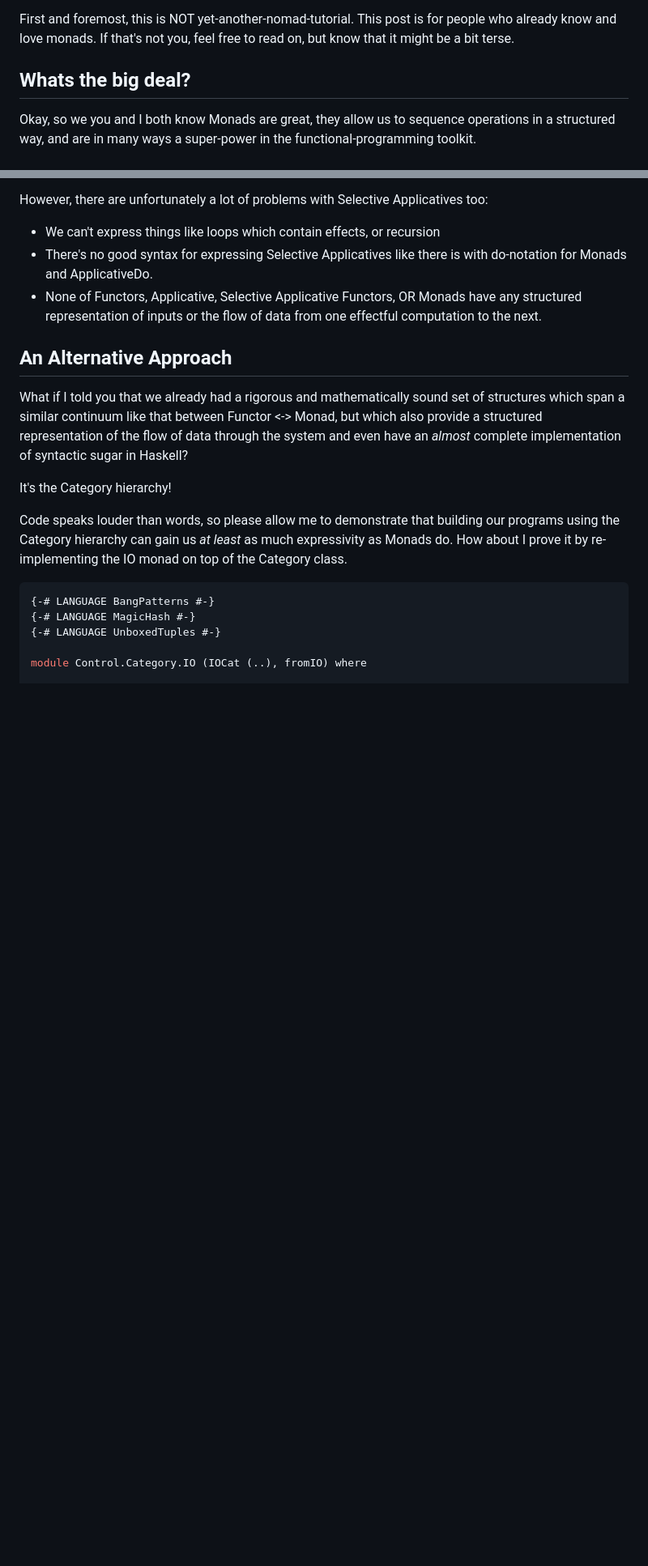
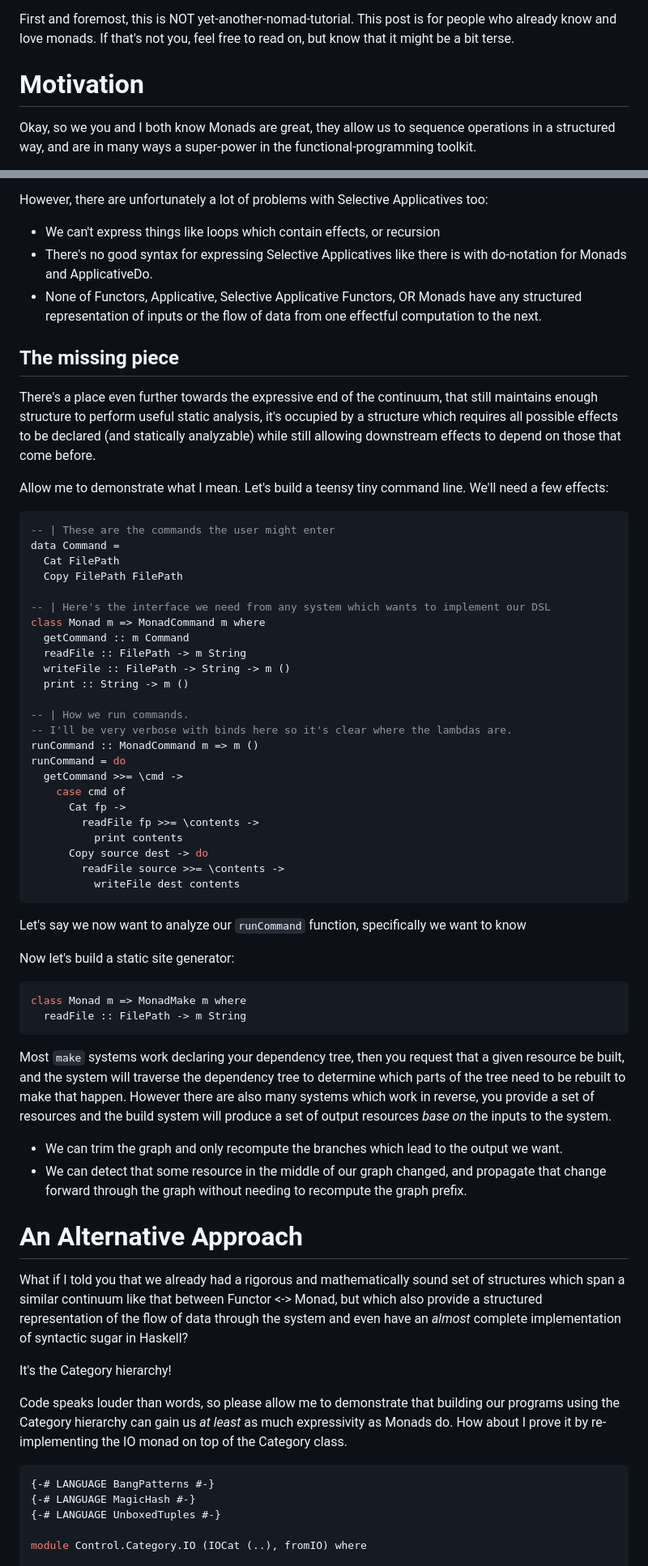
Before and after one commit to ChrisPenner/ChrisPenner.github.io, a Markdown page: site/drafts/restricting-monads.md, 2 parts joined by grey strips. Shown: that part at 81% size. GitHub-like rendering; blank space fills up the shorter version.

Commit message:
More restricting monads

````diff
--- a/site/drafts/restricting-monads.md
+++ b/site/drafts/restricting-monads.md
@@ -15,7 +15,7 @@ First and foremost, this is NOT yet-another-nomad-tutorial. This post is for peo
 already know and love monads. If that's not you, feel free to read on, but know that
 it might be a bit terse.
 
-## Whats the big deal?
+# Motivation
 
 Okay, so we you and I both know Monads are great, they allow us to sequence operations
 in a structured way, and are in many ways a super-power in the functional-programming toolkit.
@@ -109,7 +109,64 @@ However, there are unfortunately a lot of problems with Selective Applicatives t
 * There's no good syntax for expressing Selective Applicatives like there is with do-notation for Monads and ApplicativeDo.
 * None of Functors, Applicative, Selective Applicative Functors, OR Monads have any structured representation of inputs or the flow of data from one effectful computation to the next.
 
-## An Alternative Approach
+## The missing piece
+
+There's a place even further towards the expressive end of the continuum, that still
+maintains enough structure to perform useful static analysis, it's occupied by a
+structure which requires all possible effects to be declared (and statically analyzable) while
+still allowing downstream effects to depend on those that come before.
+
+Allow me to demonstrate what I mean. Let's build a teensy tiny command line.
+We'll need a few effects:
+
+```haskell
+-- | These are the commands the user might enter
+data Command =
+  Cat FilePath
+  Copy FilePath FilePath
+
+-- | Here's the interface we need from any system which wants to implement our DSL
+class Monad m => MonadCommand m where
+  getCommand :: m Command
+  readFile :: FilePath -> m String
+  writeFile :: FilePath -> String -> m ()
+  print :: String -> m ()
+
+-- | How we run commands.
+-- I'll be very verbose with binds here so it's clear where the lambdas are.
+runCommand :: MonadCommand m => m ()
+runCommand = do
+  getCommand >>= \cmd ->
+    case cmd of
+      Cat fp ->
+        readFile fp >>= \contents ->
+          print contents
+      Copy source dest -> do
+        readFile source >>= \contents ->
+          writeFile dest contents
+```
+
+Let's say we now want to analyze our `runCommand` function, specifically we want to know
+
+
+
+Now let's build a static site generator:
+
+```haskell
+class Monad m => MonadMake m where
+  readFile :: FilePath -> m String
+```
+
+Most `make` systems work declaring your dependency tree, then you request that a given resource be built, and the system will traverse the dependency tree to determine which parts of the tree need to be rebuilt to make that happen.
+However there are also many systems which work in reverse, you provide a set of resources and the build system will produce a set of output resources _base on_ the inputs to the system.
+
+* We can trim the graph and only recompute the branches which lead to the output we want.
+* We can detect that some resource in the middle of our graph changed, and propagate that change forward through the
+  graph without needing to recompute the graph prefix.
+
+
+
+# An Alternative Approach
 
 What if I told you that we already had a rigorous and mathematically sound set of structures which
 span a similar continuum like that between Functor <-> Monad, but which also
````
Also changed, not shown: other parts of site/drafts/restricting-monads.md (+38 -2 lines).
